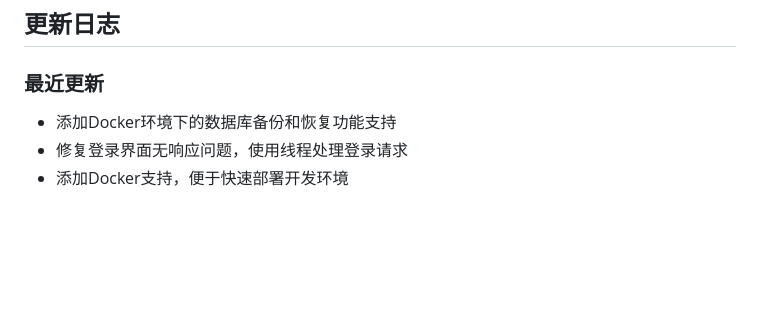
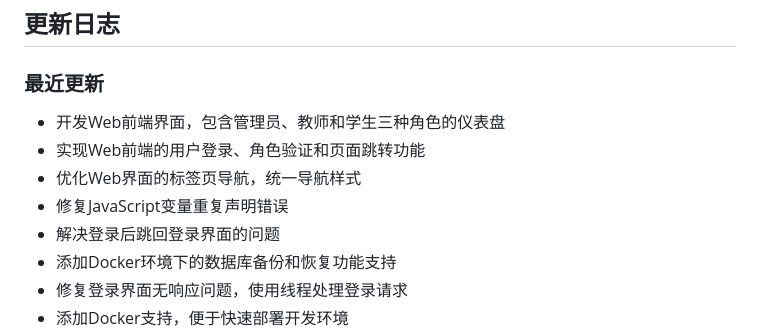
Before and after one commit to getstronger-sys/Student-management-system, a Markdown page: README.md, the part around the change printed below. Rendered like a GitHub page; blank space fills up the shorter version.

```diff
--- a/README.md
+++ b/README.md
@@ -142,6 +166,11 @@ student_management_system/
 ## 更新日志
 
 ### 最近更新
+- 开发Web前端界面，包含管理员、教师和学生三种角色的仪表盘
+- 实现Web前端的用户登录、角色验证和页面跳转功能
+- 优化Web界面的标签页导航，统一导航样式
+- 修复JavaScript变量重复声明错误
+- 解决登录后跳回登录界面的问题
 - 添加Docker环境下的数据库备份和恢复功能支持
 - 修复登录界面无响应问题，使用线程处理登录请求
 - 添加Docker支持，便于快速部署开发环境
```
Also changed, not shown: other parts of README.md (+27 -3 lines).
